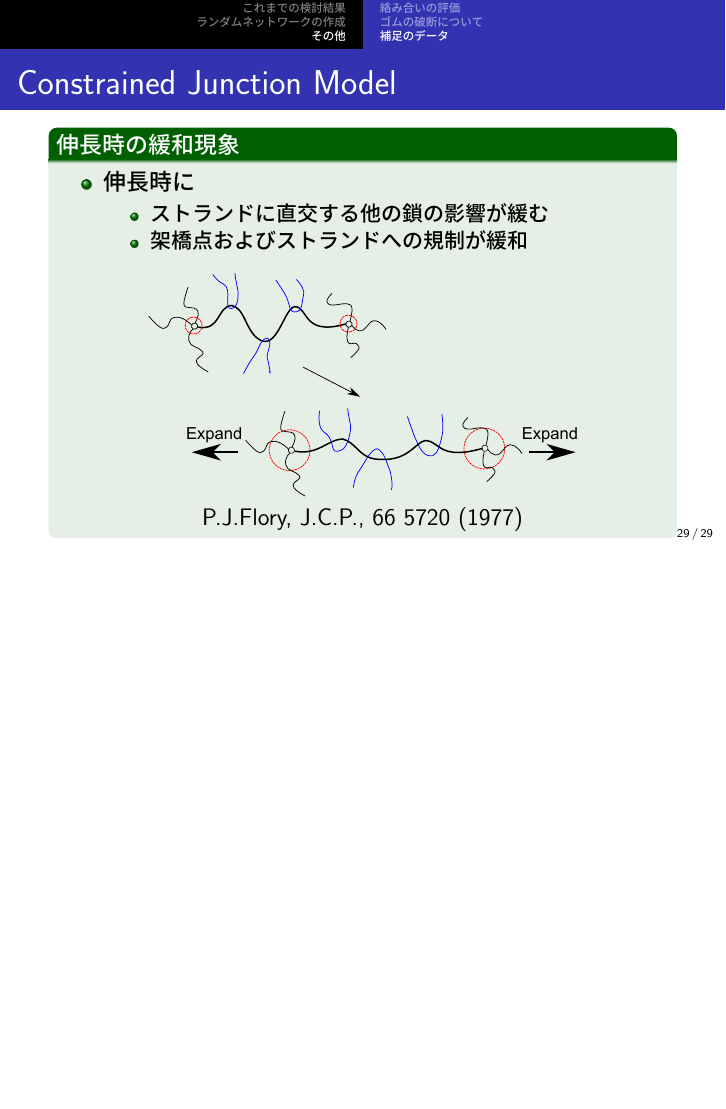
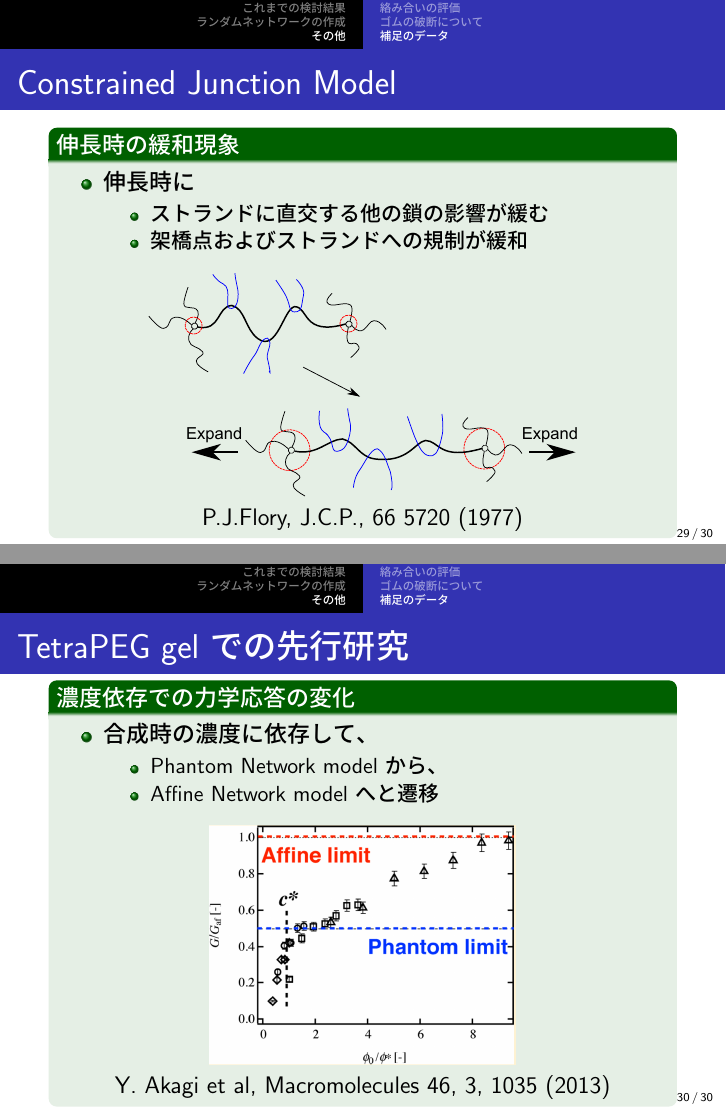
Before and after one commit to softmatter-design/test2, LaTeX slides (gakkai/Rheology_tohron_2021/presen/appendix.tex): page 29 of 29 before the commit and pages 29 and 30 of 30 after it, the two joined at a grey line, the shorter picture padded with empty space. The pictures show the PDF file gakkai/Rheology_tohron_2021/presen/appendix.pdf that the author committed with the source.

Commit message:
final_10/20

```diff
--- a/gakkai/Rheology_tohron_2021/presen/appendix.tex
+++ b/gakkai/Rheology_tohron_2021/presen/appendix.tex
@@ -812,6 +812,25 @@
 			P.J.Flory, J.C.P., 66 5720 (1977)
 		\end{center}
 	\end{exampleblock}
+\end{frame}
 
+\begin{frame}
+    \frametitle{TetraPEG gel での先行研究}
+	\vspace{-2mm}
+	\begin{exampleblock}{濃度依存での力学応答の変化}
+		\begin{itemize}
+			\item 合成時の濃度に依存して、
+			\begin{itemize}
+				\item Phantom Network model から、
+				\item Affine Network model へと遷移
+			\end{itemize}
+		\end{itemize}
+		\begin{center}
+			\includegraphics[width=.5\textwidth]{sakai_affine_phantom.png}
+
+			Y. Akagi et al, Macromolecules 46, 3, 1035 (2013)
+		\end{center}
+	\end{exampleblock}
 \end{frame}
+
 \end{document}
```
Also changed, not shown: gakkai/Rheology_tohron_2021/presen/presen_short.tex (+22 -3 lines), Figures/gakkai/sakai_affine_phantom.png (added), gakkai/Rheology_tohron_2021/presen/appendix.pdf, 4 other files.
